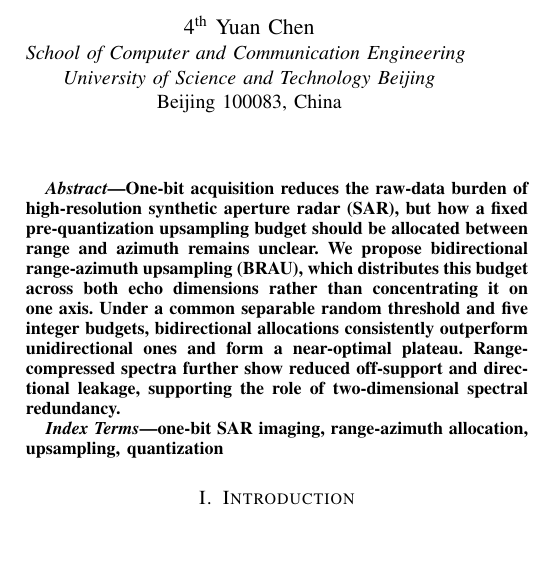
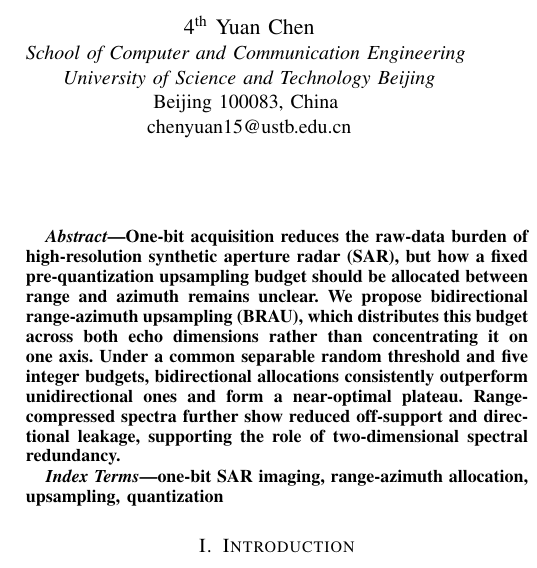
Before and after one commit to deathend110/SAR_Azimuth_Range_Upsample, a LaTeX paper (sketch/brau_draft_v5_3.tex): part of one column of page 1 of 5, cut so that both start at the same text, the shorter picture padded with empty space. Compiled offline with pdfLaTeX.

Commit message:
论文：添加作者邮箱

```diff
--- a/sketch/brau_draft_v5_3.tex
+++ b/sketch/brau_draft_v5_3.tex
@@ -45,7 +45,8 @@ SQ-chen@hotmail.com}
 \IEEEauthorblockN{4\textsuperscript{th} Yuan Chen}
 \IEEEauthorblockA{\textit{School of Computer and Communication Engineering} \\
 \textit{University of Science and Technology Beijing}\\
-Beijing 100083, China}
+Beijing 100083, China \\
+chenyuan15@ustb.edu.cn}
 \and
 \IEEEauthorblockN{5\textsuperscript{th} Pui-Lam Ng}
 \IEEEauthorblockA{\textit{Department of Earth and Planetary Sciences} \\
```
